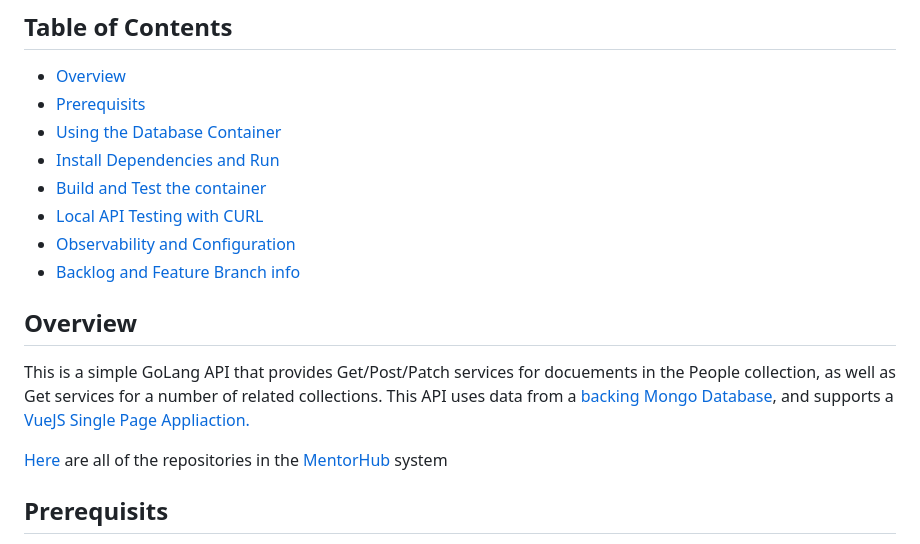
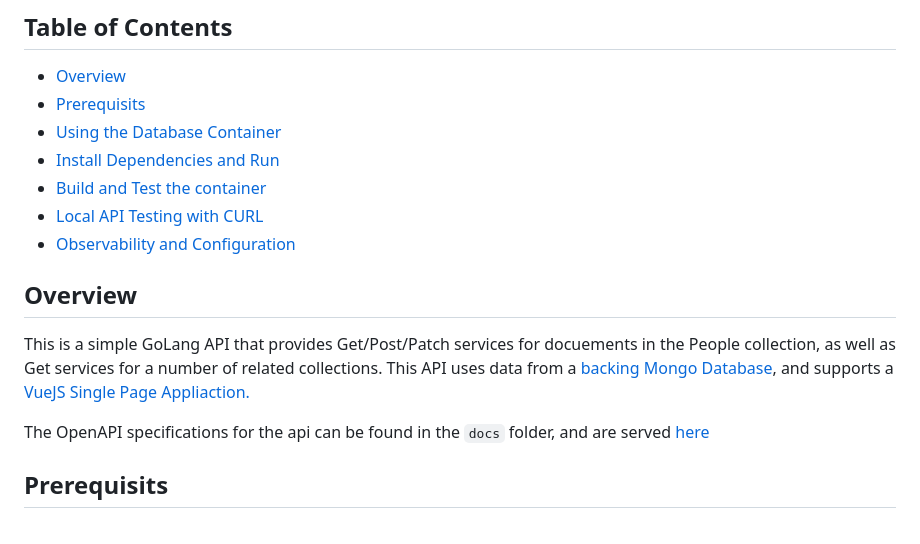
Before and after one commit to agile-learning-institute/mentorHub-person-api, a Markdown page: README.md, the part around the change. Drawn GitHub-style.

Commit message:
OpenAPI Readme Update

```diff
--- a/README.md
+++ b/README.md
@@ -9,13 +9,12 @@
 - [Build and Test the container](#building-and-testing-the-container-locally)
 - [Local API Testing with CURL](#local-api-testing-with-curl)
 - [Observability and Configuration](#observability-and-configuration)
-- [Backlog and Feature Branch info](#backlog-and-feature-branch-info)
 
 ## Overview
 
 This is a simple GoLang API that provides Get/Post/Patch services for docuements in the People collection, as well as Get services for a number of related collections. This API uses data from a [backing Mongo Database](https://github.com/agile-learning-institute/mentorHub-mongodb), and supports a [VueJS Single Page Appliaction.](https://github.com/agile-learning-institute/mentorHub-person-ui)
 
-[Here](https://github.com/orgs/agile-learning-institute/repositories?q=mentorHub-&type=all&sort=name) are all of the repositories in the [MentorHub](https://github.com/agile-learning-institute/mentorHub/tree/main) system
+The OpenAPI specifications for the api can be found in the ``docs`` folder, and are served [here](https://agile-learning-institute.github.io/mentorHub-person-api/)
 
 ## Prerequisits
 
```
